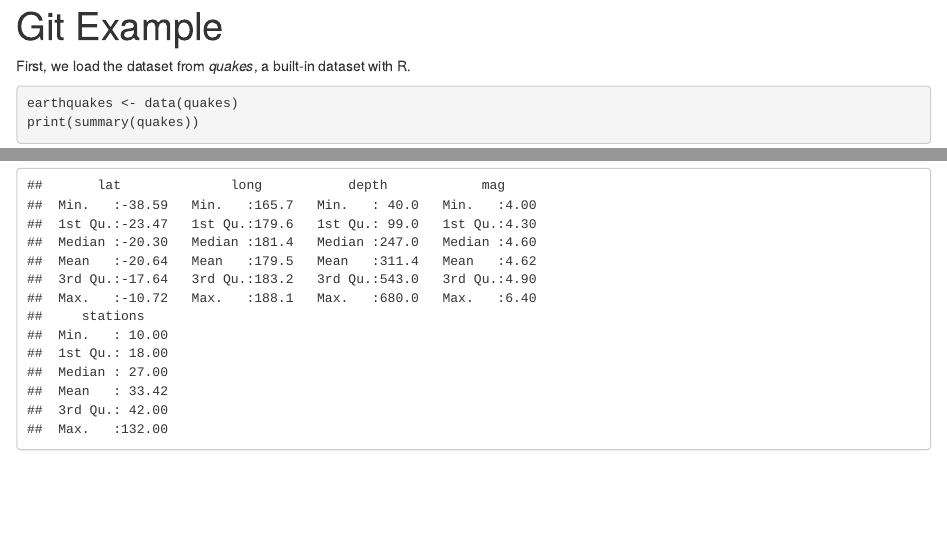
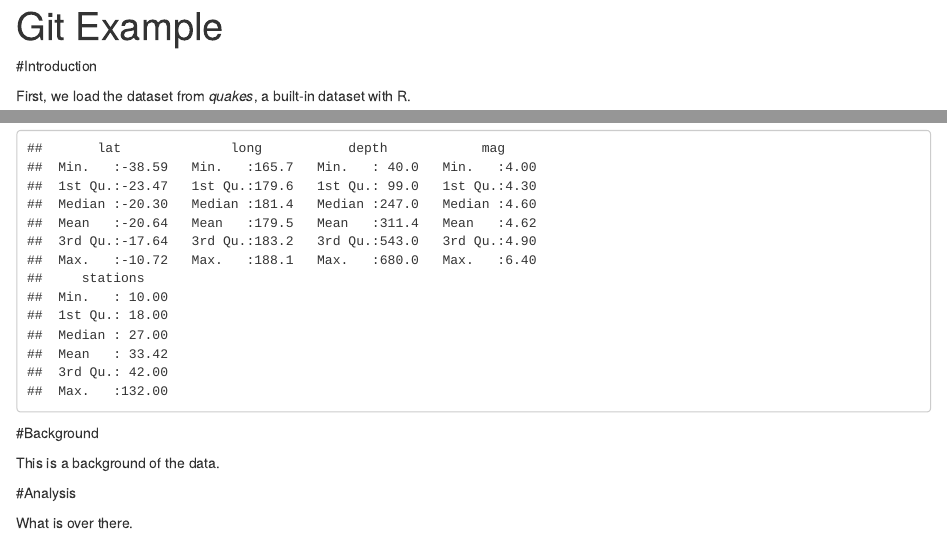
Before and after one commit to NathanLovell/dataScienceExample, an R Markdown document (gitQuakes.Rmd): the page in a window 1100 px wide, from its top, and a second part further down, joined at a grey line. Rendered offline with R 4.5, knitr and Pandoc, with nearby package versions.

Commit message:
Added section titles to quake analysis

````diff
--- a/gitQuakes.Rmd
+++ b/gitQuakes.Rmd
@@ -2,6 +2,8 @@
 title: "Git Example"
 output: html_notebook
 ---
+
+#Introduction
 
 First, we load the dataset from *quakes*, a built-in dataset with R.
 
@@ -9,3 +11,11 @@ First, we load the dataset from *quakes*, a built-in dataset with R.
 earthquakes <- data(quakes)
 print(summary(quakes))
 ```
+
+#Background
+
+This is a background of the data.
+
+#Analysis
+
+What is over there.
````
